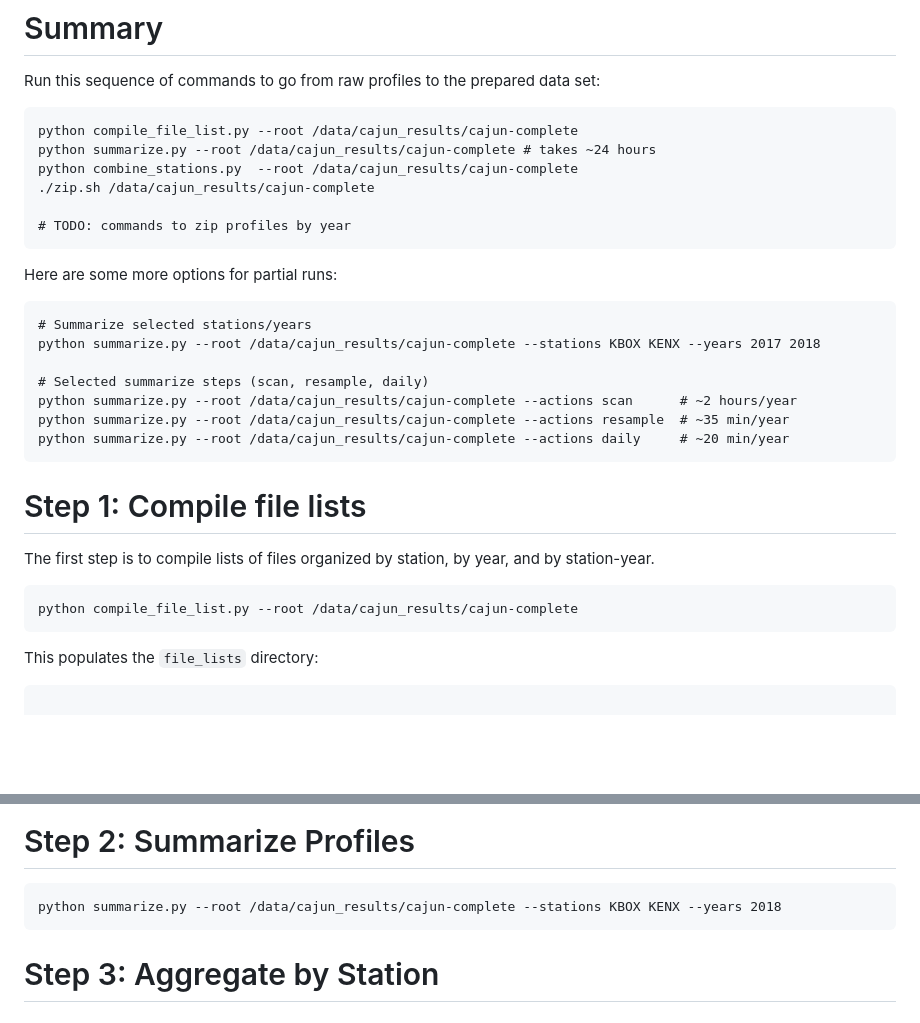
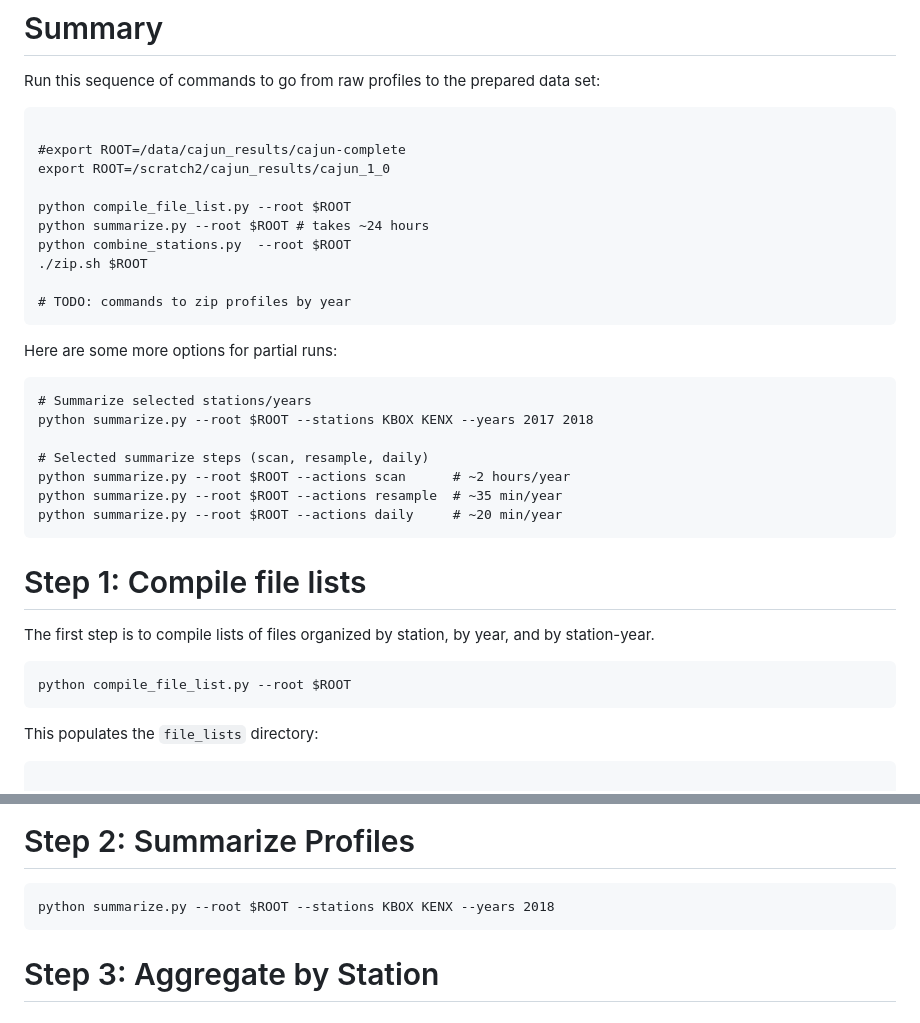
Before and after one commit to darkecology/darkeco-dataset-prep, a Markdown page: scripts/README.md, 2 parts joined by grey strips. GitHub-like rendering; blank space fills up the shorter version.

Commit message:
update root in docs

```diff
--- a/scripts/README.md
+++ b/scripts/README.md
@@ -28,10 +28,14 @@ root/
 Run this sequence of commands to go from raw profiles to the prepared data set:
 
 ~~~ text
-python compile_file_list.py --root /data/cajun_results/cajun-complete
-python summarize.py --root /data/cajun_results/cajun-complete # takes ~24 hours
-python combine_stations.py  --root /data/cajun_results/cajun-complete
-./zip.sh /data/cajun_results/cajun-complete
+
+#export ROOT=/data/cajun_results/cajun-complete
+export ROOT=/scratch2/cajun_results/cajun_1_0
+
+python compile_file_list.py --root $ROOT
+python summarize.py --root $ROOT # takes ~24 hours
+python combine_stations.py  --root $ROOT
+./zip.sh $ROOT
 
 # TODO: commands to zip profiles by year
 ~~~
@@ -41,12 +45,12 @@ Here are some more options for partial runs:
 
 ~~~
 # Summarize selected stations/years
-python summarize.py --root /data/cajun_results/cajun-complete --stations KBOX KENX --years 2017 2018
+python summarize.py --root $ROOT --stations KBOX KENX --years 2017 2018
 
 # Selected summarize steps (scan, resample, daily)
-python summarize.py --root /data/cajun_results/cajun-complete --actions scan      # ~2 hours/year
-python summarize.py --root /data/cajun_results/cajun-complete --actions resample  # ~35 min/year
-python summarize.py --root /data/cajun_results/cajun-complete --actions daily     # ~20 min/year
+python summarize.py --root $ROOT --actions scan      # ~2 hours/year
+python summarize.py --root $ROOT --actions resample  # ~35 min/year
+python summarize.py --root $ROOT --actions daily     # ~20 min/year
 ~~~
 
 # Step 1: Compile file lists
@@ -55,7 +59,7 @@ The first step is to compile lists of files organized by station, by
 year, and by station-year.
 
 ~~~ text
-python compile_file_list.py --root /data/cajun_results/cajun-complete
+python compile_file_list.py --root $ROOT
 ~~~
 
 This populates the `file_lists` directory:
@@ -99,7 +103,7 @@ files, e.g.:
 # Step 2: Summarize Profiles
 
 ~~~
-python summarize.py --root /data/cajun_results/cajun-complete --stations KBOX KENX --years 2018
+python summarize.py --root $ROOT --stations KBOX KENX --years 2018
 ~~~
 
 # Step 3: Aggregate by Station
```
